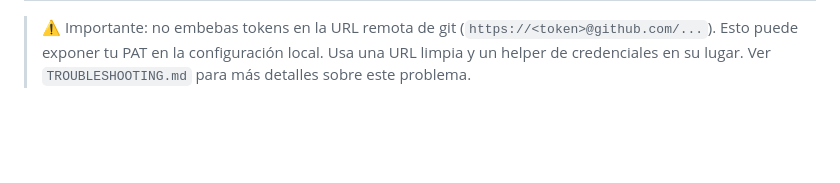
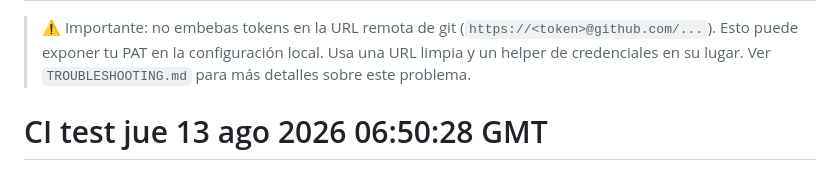
Before and after one commit to misbusquedaspersonales-cyber/tango_cipher_bot_public, a Markdown page: README.md, the part around the change. GitHub-like rendering; blank space fills up the shorter version.

Commit message:
test: trigger CI to check workflow syntax

```diff
--- a/README.md
+++ b/README.md
@@ -181,3 +181,4 @@ Para que los pipelines funcionen correctamente, el repositorio público debe ten
 | `PRIVATE_REPO_PAT` | Obligatorio — **repo público** (`drift-check.yml`) | Personal Access Token con permisos de **lectura** sobre el repo privado (`tango_corpus_private`). Sin este secreto el workflow semanal no puede consultar el SHA remoto y falla. Se configura en el **repo público** (donde corre `drift-check.yml`), no en el privado. |
 
 > ⚠️ Importante: no embebas tokens en la URL remota de git (`https://<token>@github.com/...`). Esto puede exponer tu PAT en la configuración local. Usa una URL limpia y un helper de credenciales en su lugar. Ver `TROUBLESHOOTING.md` para más detalles sobre este problema.
+# CI test jue 13 ago 2026 06:50:28 GMT
```
